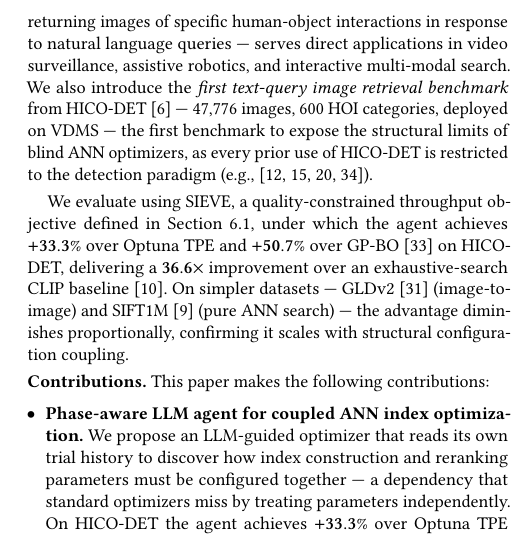
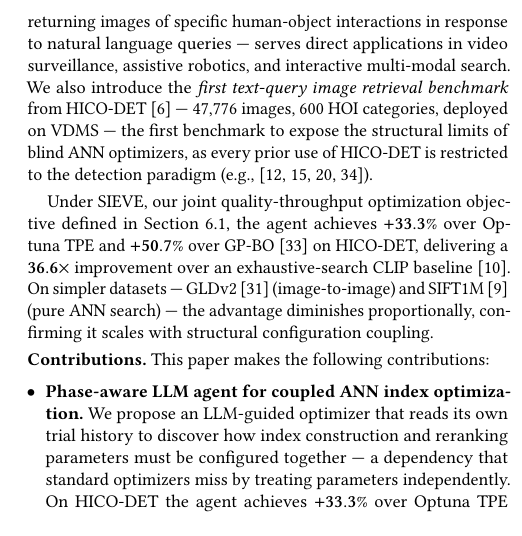
Before and after one commit to shahrzadesmat/Agentic_VDMS, a LaTeX paper (main.tex): part of one column of page 2 of 13, cut so that both start at the same text. Compiled offline with pdfLaTeX.

Commit message:
Fix SIEVE description in intro: it is the optimization objective, not the primary metric

```diff
--- a/main.tex
+++ b/main.tex
@@ -260,8 +260,8 @@ VDMS --- the first benchmark to expose the structural limits of blind
 ANN optimizers, as every prior use of HICO-DET is restricted to the detection
 paradigm (e.g.,~\cite{kim2021hotr,zhang2021cdn,ning2023hoiclip,li2024dphoi}).
 
-We evaluate using SIEVE, a quality-constrained throughput objective defined
-in Section~\ref{sec:metrics}, under which the agent achieves $\mathbf{+33.3\%}$ over Optuna~TPE and
+Under SIEVE, our joint quality-throughput optimization objective defined in
+Section~\ref{sec:metrics}, the agent achieves $\mathbf{+33.3\%}$ over Optuna~TPE and
 $\mathbf{+50.7\%}$ over GP-BO~\cite{yang2024vdtuner} on HICO-DET, delivering a $\mathbf{36.6\times}$
 improvement over an exhaustive-search CLIP baseline~\cite{johnson2021billion}.
 On simpler datasets --- GLDv2~\cite{weyand2020gld} (image-to-image) and
```
